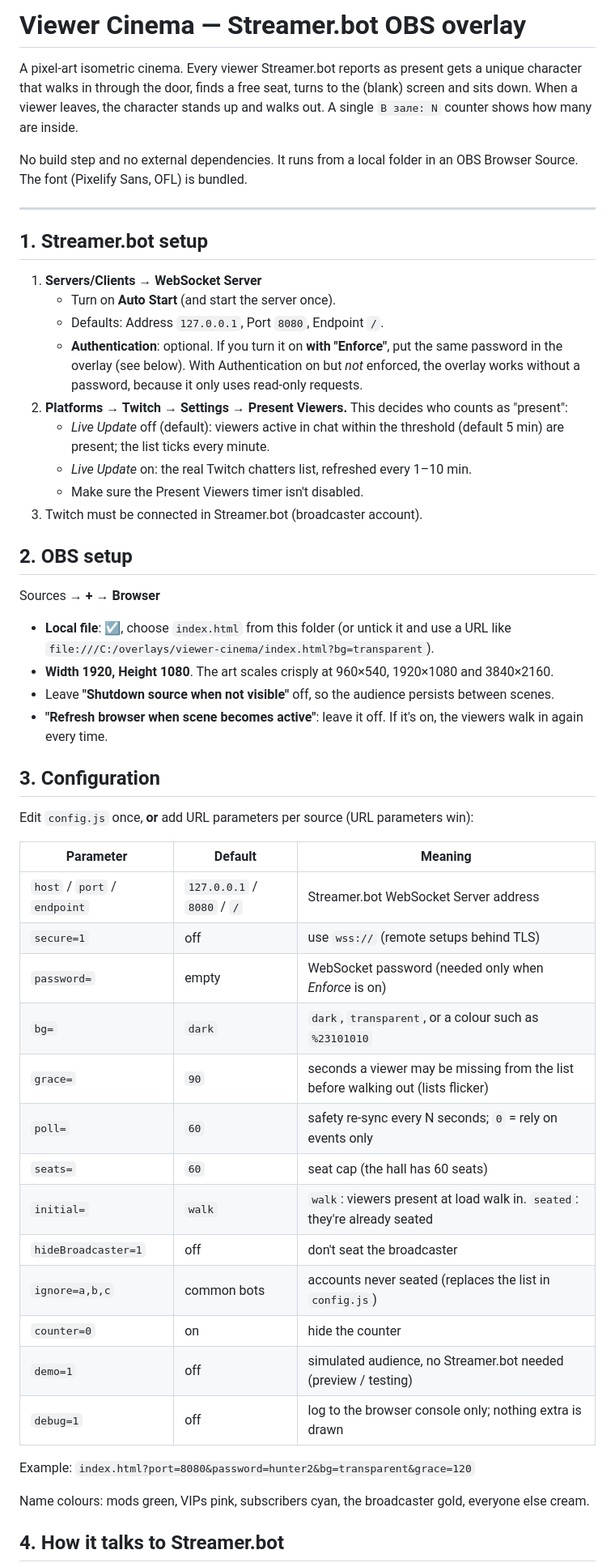
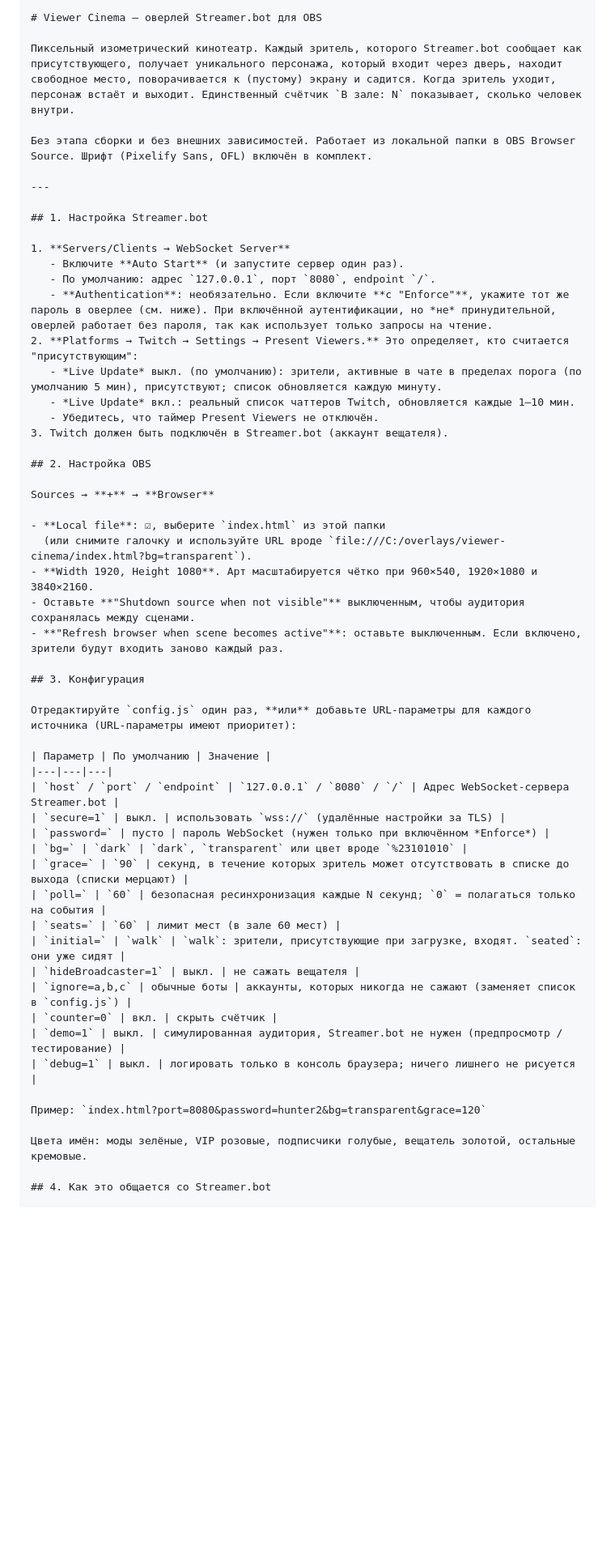
Before and after one commit to quick-1y/streamer.bot-viewer-cinema, a Markdown page: README.md, the part around one of its changes. Shown at 81% size. Drawn GitHub-style; blank space fills up the shorter version.

````diff
--- a/README.md
+++ b/README.md
@@ -1,65 +1,57 @@
-# Viewer Cinema — Streamer.bot OBS overlay
+```markdown
+# Viewer Cinema — оверлей Streamer.bot для OBS
 
-A pixel-art isometric cinema. Every viewer Streamer.bot reports as present gets a
-unique character that walks in through the door, finds a free seat, turns to the
-(blank) screen and sits down. When a viewer leaves, the character stands up and
-walks out. A single `В зале: N` counter shows how many are inside.
+Пиксельный изометрический кинотеатр. Каждый зритель, которого Streamer.bot сообщает как присутствующего, получает уникального персонажа, который входит через дверь, находит свободное место, поворачивается к (пустому) экрану и садится. Когда зритель уходит, персонаж встаёт и выходит. Единственный счётчик `В зале: N` показывает, сколько человек внутри.
 
-No build step and no external dependencies. It runs from a local folder in an OBS
-Browser Source. The font (Pixelify Sans, OFL) is bundled.
+Без этапа сборки и без внешних зависимостей. Работает из локальной папки в OBS Browser Source. Шрифт (Pixelify Sans, OFL) включён в комплект.
 
 ---
 
-## 1. Streamer.bot setup
+## 1. Настройка Streamer.bot
 
 1. **Servers/Clients → WebSocket Server**
-   - Turn on **Auto Start** (and start the server once).
-   - Defaults: Address `127.0.0.1`, Port `8080`, Endpoint `/`.
-   - **Authentication**: optional. If you turn it on **with "Enforce"**, put the same
-     password in the overlay (see below). With Authentication on but *not* enforced,
-     the overlay works without a password, because it only uses read-only requests.
-2. **Platforms → Twitch → Settings → Present Viewers.** This decides who counts as
-   "present":
-   - *Live Update* off (default): viewers active in chat within the threshold
-     (default 5 min) are present; the list ticks every minute.
-   - *Live Update* on: the real Twitch chatters list, refreshed every 1–10 min.
-   - Make sure the Present Viewers timer isn't disabled.
-3. Twitch must be connected in Streamer.bot (broadcaster account).
+   - Включите **Auto Start** (и запустите сервер один раз).
+   - По умолчанию: адрес `127.0.0.1`, порт `8080`, endpoint `/`.
+   - **Authentication**: необязательно. Если включите **с "Enforce"**, укажите тот же пароль в оверлее (см. ниже). При включённой аутентификации, но *не* принудительной, оверлей работает без пароля, так как использует только запросы на чтение.
+2. **Platforms → Twitch → Settings → Present Viewers.** Это определяет, кто считается "присутствующим":
+   - *Live Update* выкл. (по умолчанию): зрители, активные в чате в пределах порога (по умолчанию 5 мин), присутствуют; список обновляется каждую минуту.
+   - *Live Update* вкл.: реальный список чаттеров Twitch, обновляется каждые 1–10 мин.
+   - Убедитесь, что таймер Present Viewers не отключён.
+3. Twitch должен быть подключён в Streamer.bot (аккаунт вещателя).
 
-## 2. OBS setup
+## 2. Настройка OBS
 
 Sources → **+** → **Browser**
 
-- **Local file**: ☑, choose `index.html` from this folder
-  (or untick it and use a URL like `file:///C:/overlays/viewer-cinema/index.html?bg=transparent`).
-- **Width 1920, Height 1080**. The art scales crisply at 960×540, 1920×1080 and 3840×2160.
-- Leave **"Shutdown source when not visible"** off, so the audience persists between scenes.
-- **"Refresh browser when scene becomes active"**: leave it off. If it's on, the
-  viewers walk in again every time.
+- **Local file**: ☑, выберите `index.html` из этой папки
+  (или снимите галочку и используйте URL вроде `file:///C:/overlays/viewer-cinema/index.html?bg=transparent`).
+- **Width 1920, Height 1080**. Арт масштабируется чётко при 960×540, 1920×1080 и 3840×2160.
+- Оставьте **"Shutdown source when not visible"** выключенным, чтобы аудитория сохранялась между сценами.
+- **"Refresh browser when scene becomes active"**: оставьте выключенным. Если включено, зрители будут входить заново каждый раз.
 
-## 3. Configuration
+## 3. Конфигурация
 
-Edit `config.js` once, **or** add URL parameters per source (URL parameters win):
+Отредактируйте `config.js` один раз, **или** добавьте URL-параметры для каждого источника (URL-параметры имеют приоритет):
 
-| Parameter | Default | Meaning |
+| Параметр | По умолчанию | Значение |
 |---|---|---|
-| `host` / `port` / `endpoint` | `127.0.0.1` / `8080` / `/` | Streamer.bot WebSocket Server address |
-| `secure=1` | off | use `wss://` (remote setups behind TLS) |
-| `password=` | empty | WebSocket password (needed only when *Enforce* is on) |
-| `bg=` | `dark` | `dark`, `transparent`, or a colour such as `%23101010` |
-| `grace=` | `90` | seconds a viewer may be missing from the list before walking out (lists flicker) |
-| `poll=` | `60` | safety re-sync every N seconds; `0` = rely on events only |
-| `seats=` | `60` | seat cap (the hall has 60 seats) |
-| `initial=` | `walk` | `walk`: viewers present at load walk in. `seated`: they're already seated |
-| `hideBroadcaster=1` | off | don't seat the broadcaster |
-| `ignore=a,b,c` | common bots | accounts never seated (replaces the list in `config.js`) |
-| `counter=0` | on | hide the counter |
-| `demo=1` | off | simulated audience, no Streamer.bot needed (preview / testing) |
-| `debug=1` | off | log to the browser console only; nothing extra is drawn |
+| `host` / `port` / `endpoint` | `127.0.0.1` / `8080` / `/` | Адрес WebSocket-сервера Streamer.bot |
+| `secure=1` | выкл. | использовать `wss://` (удалённые настройки за TLS) |
+| `password=` | пусто | пароль WebSocket (нужен только при включённом *Enforce*) |
+| `bg=` | `dark` | `dark`, `transparent` или цвет вроде `%23101010` |
+| `grace=` | `90` | секунд, в течение которых зритель может отсутствовать в списке до выхода (списки мерцают) |
+| `poll=` | `60` | безопасная ресинхронизация каждые N секунд; `0` = полагаться только на события |
+| `seats=` | `60` | лимит мест (в зале 60 мест) |
+| `initial=` | `walk` | `walk`: зрители, присутствующие при загрузке, входят. `seated`: они уже сидят |
+| `hideBroadcaster=1` | выкл. | не сажать вещателя |
+| `ignore=a,b,c` | обычные боты | аккаунты, которых никогда не сажают (заменяет список в `config.js`) |
+| `counter=0` | вкл. | скрыть счётчик |
+| `demo=1` | выкл. | симулированная аудитория, Streamer.bot не нужен (предпросмотр / тестирование) |
+| `debug=1` | выкл. | логировать только в консоль браузера; ничего лишнего не рисуется |
 
-Example: `index.html?port=8080&password=hunter2&bg=transparent&grace=120`
+Пример: `index.html?port=8080&password=hunter2&bg=transparent&grace=120`
 
-Name colours: mods green, VIPs pink, subscribers cyan, the broadcaster gold, everyone else cream.
+Цвета имён: моды зелёные, VIP розовые, подписчики голубые, вещатель золотой, остальные кремовые.
 
-## 4. How it talks to Streamer.bot
+## 4. Как это общается со Streamer.bot
 
````
Also changed, not shown: other parts of README.md (+53 -67 lines).
